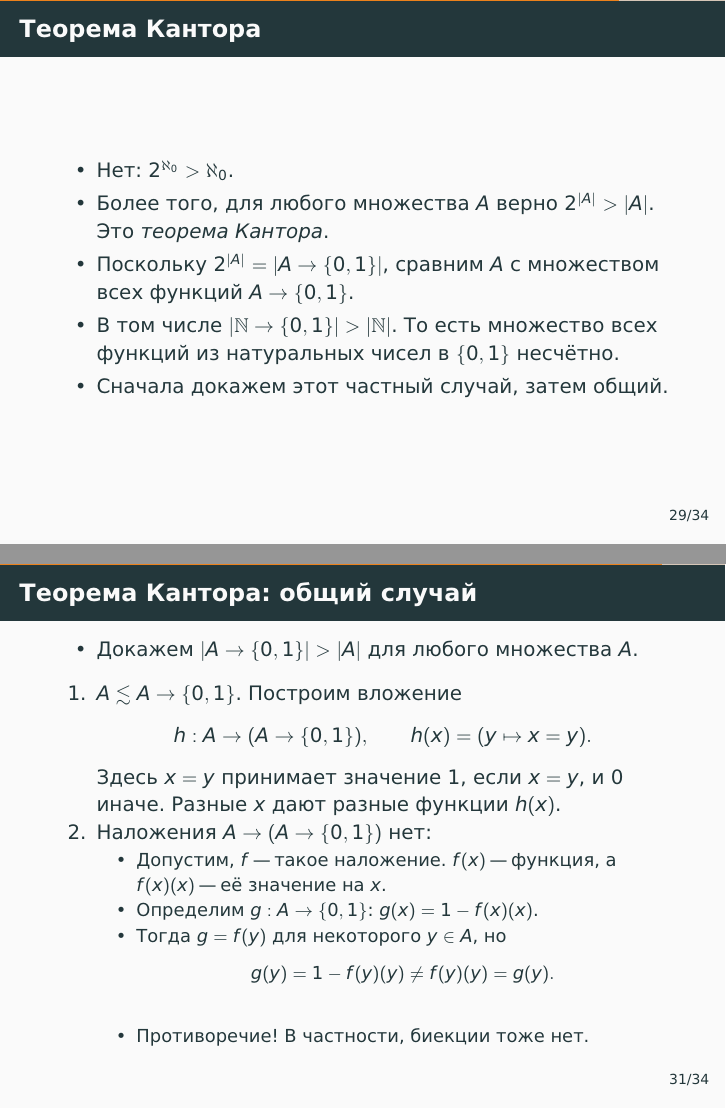
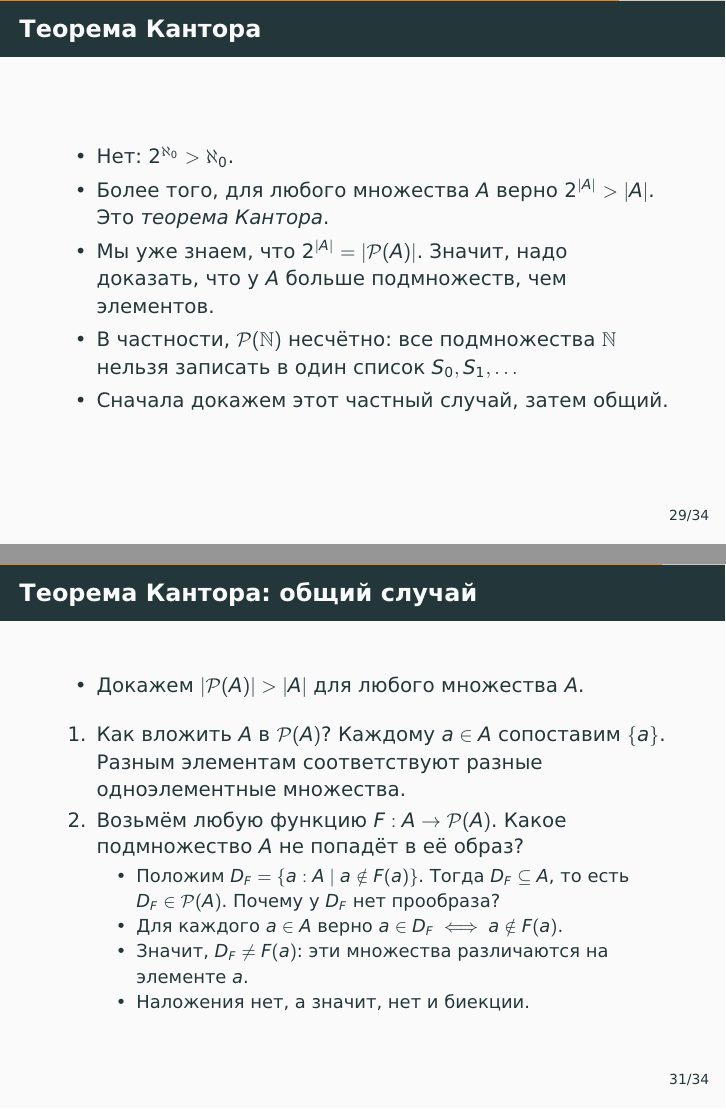
Before and after one commit to alexeyr/miet-logic-course, LaTeX slides (лекция5_введение_в_теорию_множеств.tex): pages 122 and 131 of 140 before the commit and pages 122 and 133 of 141 after it, joined at a grey line. The pictures show the PDF file лекция5_введение_в_теорию_множеств.pdf that the author committed with the source.

Commit message:
Доказать теорему Кантора через булеан и диагональное подмножество

```diff
--- a/лекция5_введение_в_теорию_множеств.tex
+++ b/лекция5_введение_в_теорию_множеств.tex
@@ -402,9 +402,9 @@
         \item Нет: $2^{\aleph_0}>\aleph_0$.
         \pause
         \item Более того, для любого множества $A$ верно $2^{|A|}>|A|$. Это \emph{теорема Кантора}.
-        \item Поскольку $2^{|A|}=|A\to\{0,1\}|$, сравним $A$ с множеством всех функций $A\to\{0,1\}$.
+        \item Мы уже знаем, что $2^{|A|}=|\pow{A}|$. Значит, надо доказать, что у $A$ больше подмножеств, чем элементов.
         \pause
-        \item В том числе $|\N \to \{0,1\}| > |\N|$. То есть множество всех функций из натуральных чисел в $\{0,1\}$ несчётно.
+        \item В частности, $\pow{\N}$ несчётно: все подмножества $\N$ нельзя записать в один список $S_0,S_1,\ldots$
         \item Сначала докажем этот частный случай, затем общий.
     \end{itemize}
 \end{frame}
@@ -436,21 +438,18 @@
 \begin{frame}
     \frametitle{Теорема Кантора: общий случай}
     \begin{itemize}
-        \item Докажем $|A\to\{0,1\}|>|A|$ для любого множества $A$.
+        \item Докажем $|\pow{A}|>|A|$ для любого множества $A$.
     \end{itemize}
     \begin{enumerate}
         \pause
-        \item $A \lesssim A \to \{0,1\}$. Построим вложение
-        \[h: A \to (A \to \{0,1\}),\qquad h(x)=\pause(y\mapsto x=y).\]
-        Здесь $x=y$ принимает значение $1$, если $x=y$, и $0$ иначе. Разные $x$ дают разные функции $h(x)$.
+        \item Как вложить $A$ в $\pow{A}$? \pause Каждому $a\in A$ сопоставим $\{a\}$. Разным элементам соответствуют разные одноэлементные множества.
         \pause
-        \item Наложения $A\to(A\to\{0,1\})$ нет:
+        \item Возьмём любую функцию $F:A\to\pow{A}$. Какое подмножество $A$ не попадёт в её образ?
         \begin{itemize}
-            \item Допустим, $f$ "--- такое наложение. $f(x)$ "--- функция, а $f(x)(x)$ "--- её значение на $x$.
-            \item Определим $g:A\to\{0,1\}$: $g(x)=\pause1-f(x)(x)$.
-            \item Тогда $g=f(y)$ для некоторого $y\in A$, но
-            \[\pause g(y)=1-f(y)(y)\neq f(y)(y)=g(y).\]
-            \item Противоречие! В частности, биекции тоже нет.
+            \item<5-> Положим $D_F=\{a:A\mid a\notin F(a)\}$. Тогда $D_F\subseteq A$, то есть $D_F\in\pow{A}$. Почему у $D_F$ нет прообраза?
+            \item<6-> Для каждого $a\in A$ верно $a\in D_F\iff a\notin F(a)$.
+            \item<7-> Значит, $D_F\ne F(a)$: эти множества различаются на элементе $a$.
+            \item<7-> Наложения нет, а значит, нет и биекции.
         \end{itemize}
     \end{enumerate}
 \end{frame}
```
Also changed, not shown: лекция5_введение_в_теорию_множеств.pdf, лекция5_введение_в_теорию_множеств.tex (20 more changed lines).
